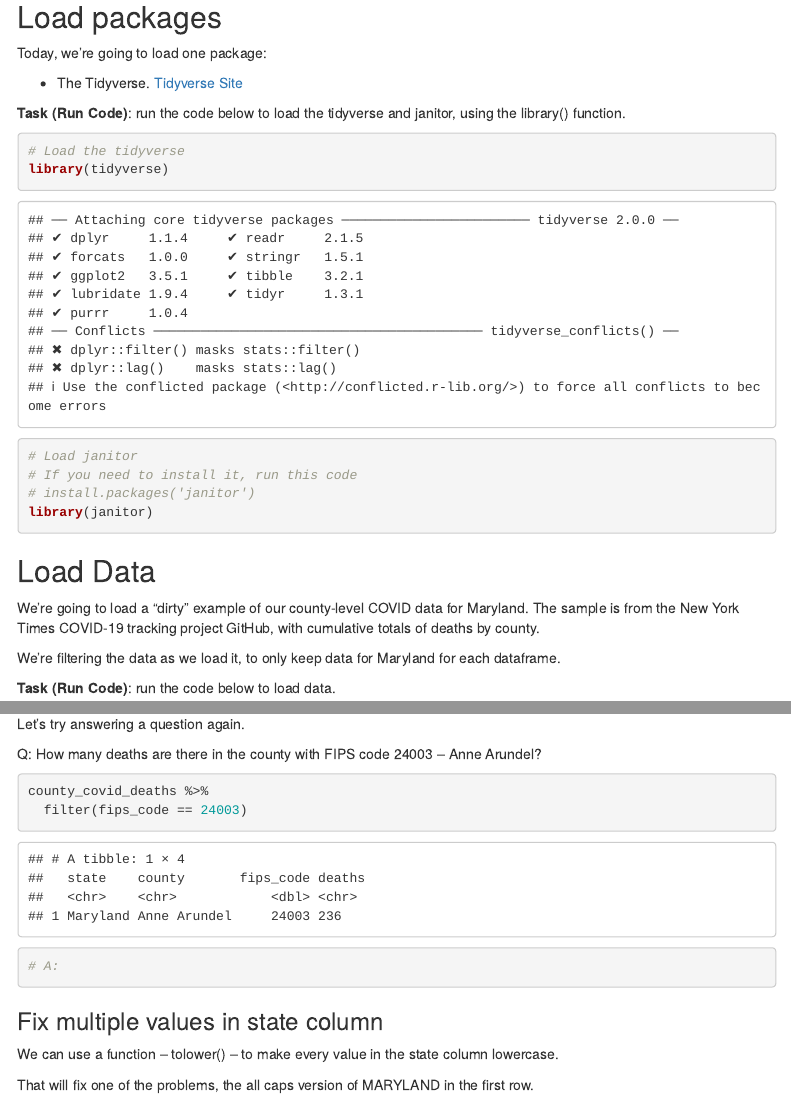
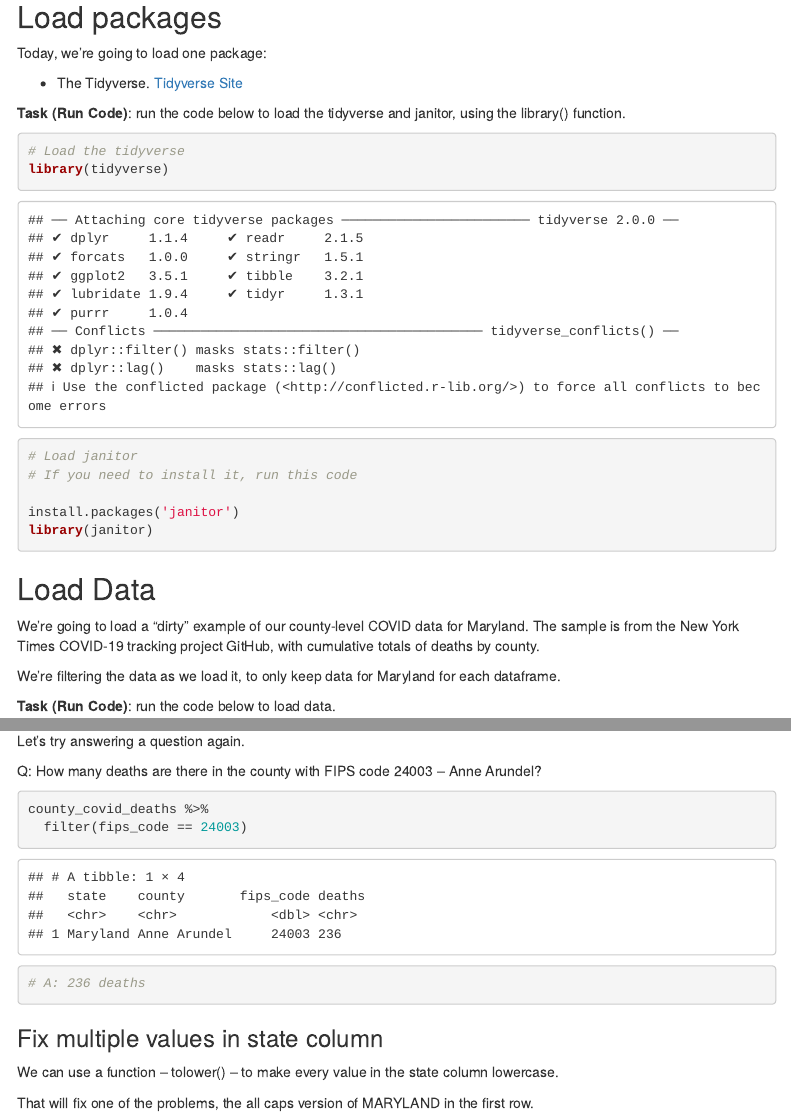
Before and after one commit to breeceparsons1/bp_2020_fall_data_journalism, an R Markdown document (in_class/in_class_08/cleaning_in_class_08.Rmd): the page in a window 1100 px wide, from 400 px down, and a second part further down, joined at a grey line. Rendered offline with R 4.5, knitr and Pandoc, with nearby package versions; some code elsewhere in the file could not run offline; menus at the side of the page are left out; column names are cleaned by a stand-in for the janitor package.

Commit message:
in class 8

````diff
--- a/in_class/in_class_08/cleaning_in_class_08.Rmd
+++ b/in_class/in_class_08/cleaning_in_class_08.Rmd
@@ -38,7 +38,8 @@ library(tidyverse)
 
 # Load janitor
 # If you need to install it, run this code
-# install.packages('janitor')
+
+install.packages('janitor')
 library(janitor)
 
 ```
@@ -137,7 +138,7 @@ Q: How many deaths are there in the county with FIPS code 24003 -- Anne Arundel?
 county_covid_deaths %>%
   filter(fips_code == 24003)
 
-# A:
+# A: 236 deaths
 ```
 
 ### Fix multiple values in state column
````
Also changed, not shown: in_class/in_class_08/cleaning_in_class_08.Rmd (2 more changed lines).
